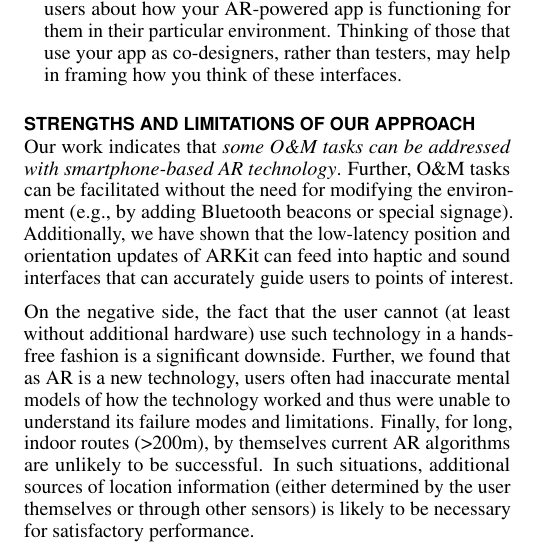
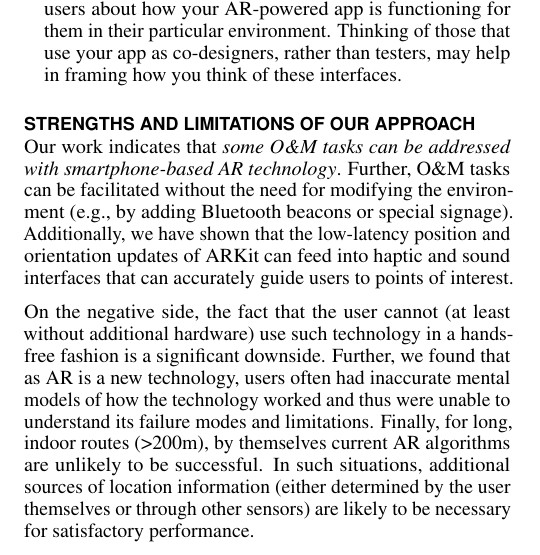
Before and after one commit to paulruvolo/ARAssistiveAppsPaper, a LaTeX document (ASSETS19/ar_assistive_apps_camera_ready.tex): part of one column of page 9 of 12, cut so that both start at the same text. Compiled offline with pdfLaTeX.

Commit message:
final version for camera ready

```diff
--- a/ASSETS19/ar_assistive_apps_camera_ready.tex
+++ b/ASSETS19/ar_assistive_apps_camera_ready.tex
@@ -523,7 +523,7 @@ Based on our co-design process, technology evaluation, and user study, we summar
 \section{Strengths and Limitations of Our Approach}
 Our work indicates that \emph{some \OM tasks can be addressed with smartphone-based AR technology}.  Further, \OM tasks can be facilitated without the need for modifying the environment (e.g., by adding Bluetooth beacons or special signage).  Additionally, we have shown that the low-latency position and orientation updates of ARKit can feed into haptic and sound interfaces that can accurately guide users to points of interest.
 
-On the negative side, the fact that the user cannot (at least without additional hardware) use such technology in a hands-free fashion is a significant downside.  Further, we found that as AR is a new technology, users often had inaccurate mental models of how the technology worked and thus were unable to understand its failure modes and limitations.  Finally, for long, indoor routes (>200m), by themselves current AR algorithms are unlikely to be successful.  In such situations, additional sources of location information (either determined by the user themselves or through other sensors) is likely to be necessary for satisfactory performance.
+On the negative side, the fact that the user cannot (at least without additional hardware) use such technology in a hands-free fashion is a significant downside.  Further, we found that as AR is a new technology, users often had inaccurate mental models of how the technology worked and thus were unable to understand its failure modes and limitations.  Finally, for long, indoor routes (>200m), by themselves current AR algorithms are unlikely to be successful.  In such situations, additional sources of location information (either determined by the user themselves or through other sensors) are likely to be necessary for satisfactory performance.
 
 \section{Future Work and Areas of Opportunity}
 While we have provided initial steps towards understanding and realizing the potential of AR technology for \OM, we have identified a number of broad future directions that are outside the scope of our current work.
```
Also changed, not shown: ASSETS19/ar_assistive_apps_camera_ready.pdf, ASSETS19/ar_assistive_apps_camera_ready_accessible.pdf (added), 1 other file.
